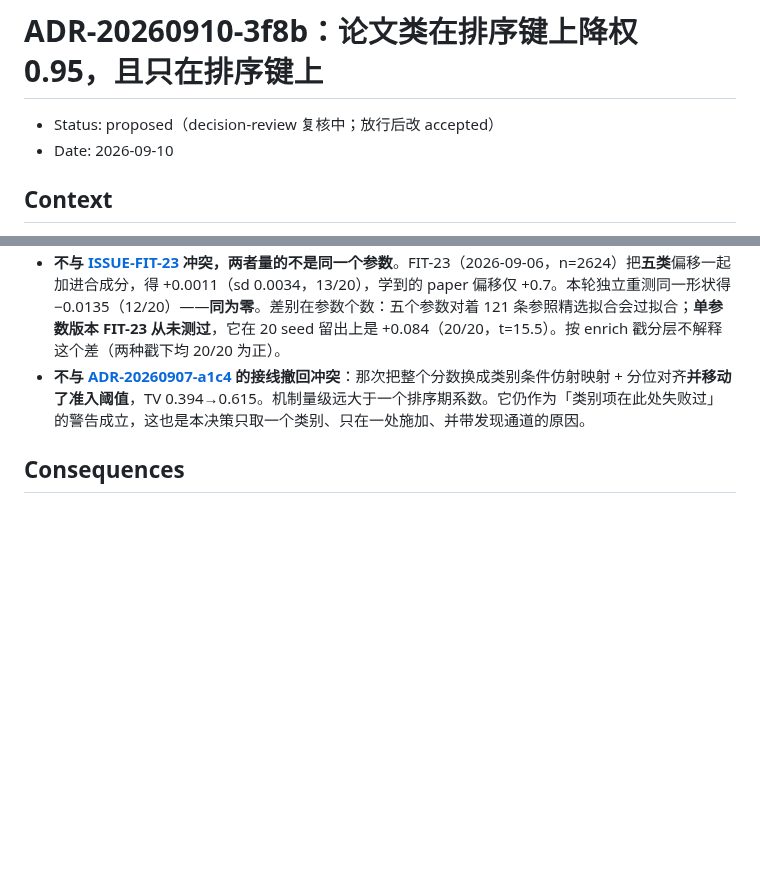
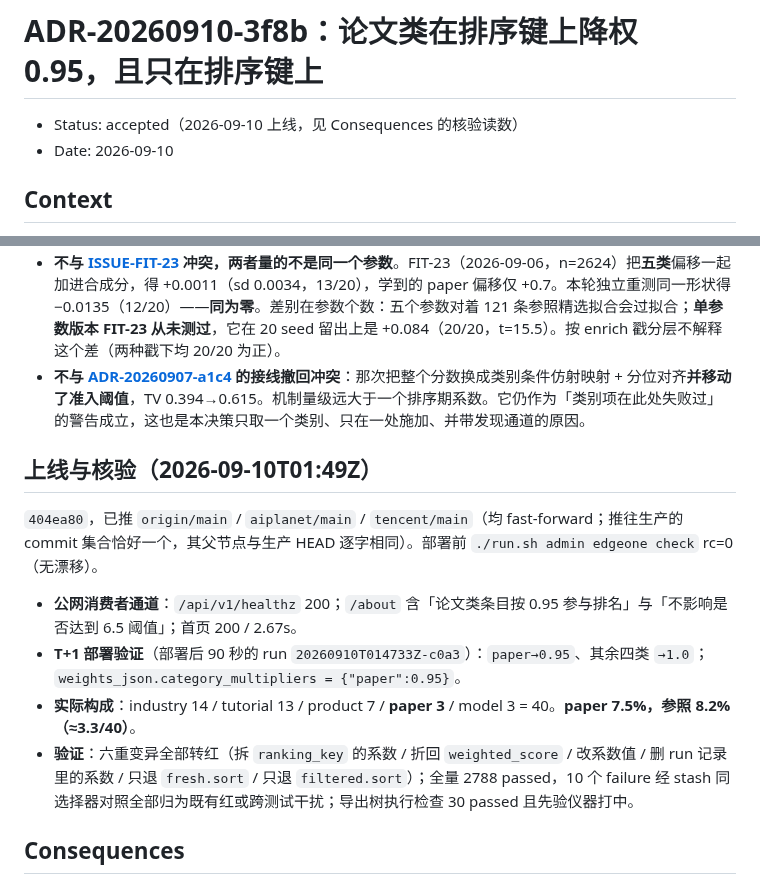
Before and after one commit to lindong28/ai-radar, a Markdown page: docs/adr/20260910-3f8b-demote-papers-in-the-ordering-key-only.md, 2 parts joined by grey strips. Drawn GitHub-style; blank space fills up the shorter version.

Commit message:
docs(adr): accept ADR-3f8b with its deploy verification readings
- Status proposed -> accepted; 404ea80 is live on all three remotes.
- Records what the public site actually returned and the first
  post-deploy run's composition: paper at 3 of 40 (7.5%) against the
  reference's 8.2%.

```diff
--- a/docs/adr/20260910-3f8b-demote-papers-in-the-ordering-key-only.md
+++ b/docs/adr/20260910-3f8b-demote-papers-in-the-ordering-key-only.md
@@ -1,6 +1,6 @@
 # ADR-20260910-3f8b：论文类在排序键上降权 0.95，且只在排序键上
 
-- Status: proposed（decision-review 复核中；放行后改 accepted）
+- Status: accepted（2026-09-10 上线，见 Consequences 的核验读数）
 - Date: 2026-09-10
 
 ## Context
@@ -54,6 +54,15 @@
 - **不与 [ISSUE-FIT-23](../issues/aihot-fit-eval.md) 冲突，两者量的不是同一个参数**。FIT-23（2026-09-06，n=2624）把**五类**偏移一起加进合成分，得 +0.0011（sd 0.0034，13/20），学到的 paper 偏移仅 +0.7。本轮独立重测同一形状得 −0.0135（12/20）——**同为零**。差别在参数个数：五个参数对着 121 条参照精选拟合会过拟合；**单参数版本 FIT-23 从未测过**，它在 20 seed 留出上是 +0.084（20/20，t=15.5）。按 enrich 戳分层不解释这个差（两种戳下均 20/20 为正）。
 - **不与 [ADR-20260907-a1c4](20260907-a1c4-align-architecture-not-just-fields.md) 的接线撤回冲突**：那次把整个分数换成类别条件仿射映射 + 分位对齐**并移动了准入阈值**，TV 0.394→0.615。机制量级远大于一个排序期系数。它仍作为「类别项在此处失败过」的警告成立，这也是本决策只取一个类别、只在一处施加、并带发现通道的原因。
 
+## 上线与核验（2026-09-10T01:49Z）
+
+`404ea80`，已推 `origin/main` / `aiplanet/main` / `tencent/main`（均 fast-forward；推往生产的 commit 集合恰好一个，其父节点与生产 HEAD 逐字相同）。部署前 `./run.sh admin edgeone check` rc=0（无漂移）。
+
+- **公网消费者通道**：`/api/v1/healthz` 200；`/about` 含「论文类条目按 0.95 参与排名」与「不影响是否达到 6.5 阈值」；首页 200 / 2.67s。
+- **T+1 部署验证**（部署后 90 秒的 run `20260910T014733Z-c0a3`）：`paper→0.95`、其余四类 `→1.0`；`weights_json.category_multipliers = {"paper":0.95}`。
+- **实际构成**：industry 14 / tutorial 13 / product 7 / **paper 3** / model 3 = 40。**paper 7.5%，参照 8.2%（≈3.3/40）**。
+- **验证**：六重变异全部转红（拆 `ranking_key` 的系数 / 折回 `weighted_score` / 改系数值 / 删 run 记录里的系数 / 只退 `fresh.sort` / 只退 `filtered.sort`）；全量 2788 passed，10 个 failure 经 stash 同选择器对照全部归为既有红或跨测试干扰；导出树执行检查 30 passed 且先验仪器打中。
+
 ## Consequences
 
 - 读者可见：论文排得更靠后，占比约 14.2%→12.0%；名次下移的论文显示分随之降低、徽章可能掉一档。`about.html` 与 CHANGELOG 已同步。
```
Also changed, not shown: docs/adr/README.md (+1 -1 lines).
